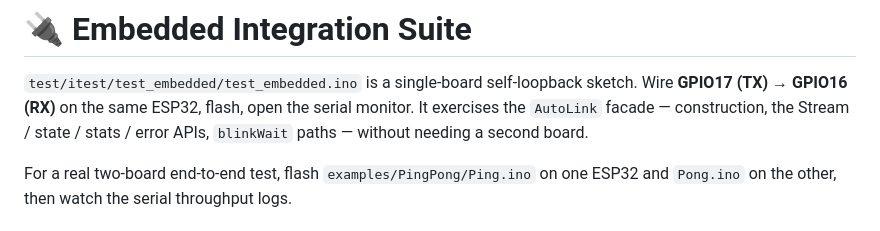
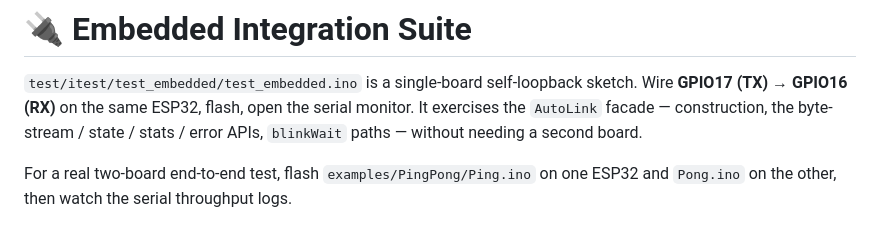
Before and after one commit to Systemsplanet/autolink, a Markdown page: docs/Tests.md, the part around the change. Rendered like a GitHub page.

Commit message:
gitupload: docs/Tests.md

```diff
--- a/docs/Tests.md
+++ b/docs/Tests.md
@@ -129,7 +129,7 @@ Run via `cd test && make itest`. Each runs for seconds and exits
 `test/itest/test_embedded/test_embedded.ino` is a single-board
 self-loopback sketch. Wire **GPIO17 (TX) → GPIO16 (RX)** on the
 same ESP32, flash, open the serial monitor. It exercises the
-`AutoLink` facade — construction, the Stream / state / stats /
+`AutoLink` facade — construction, the byte-stream / state / stats /
 error APIs, `blinkWait` paths — without needing a second board.
 
 For a real two-board end-to-end test, flash
```
